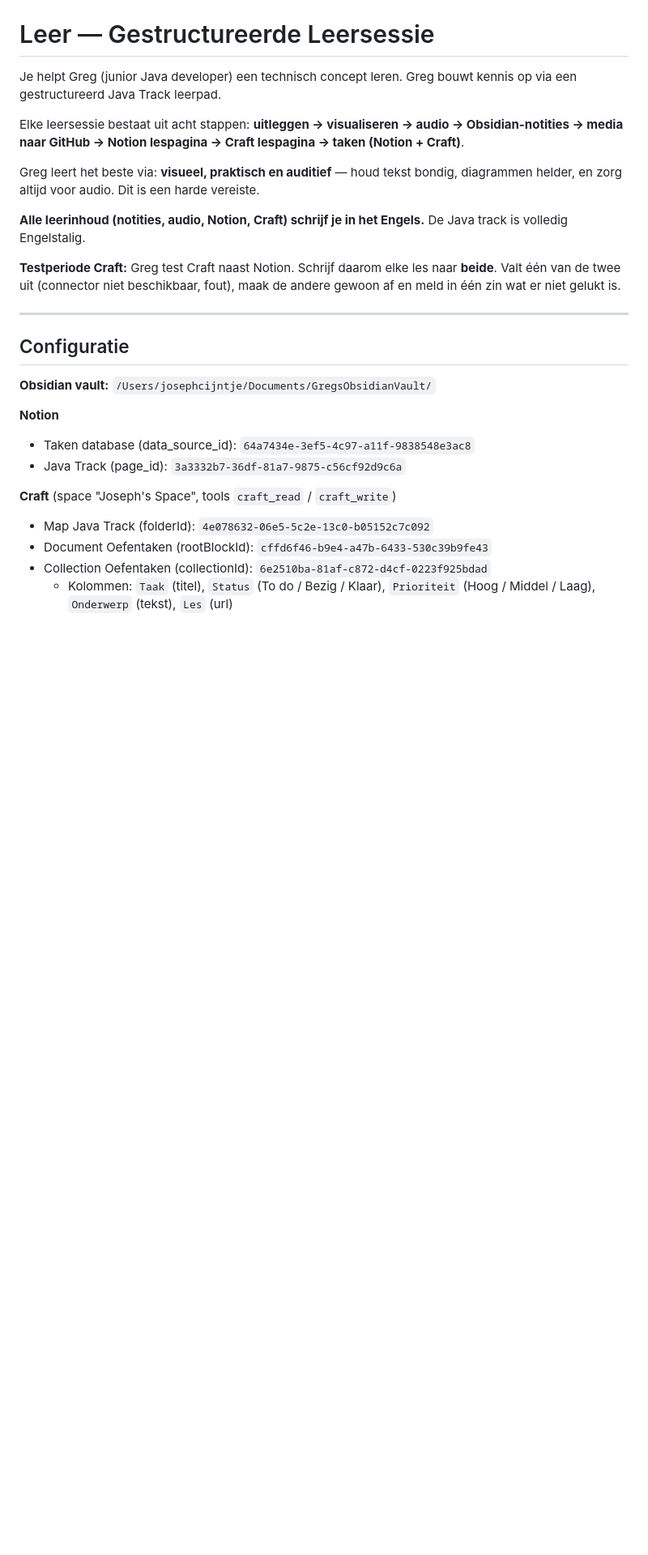
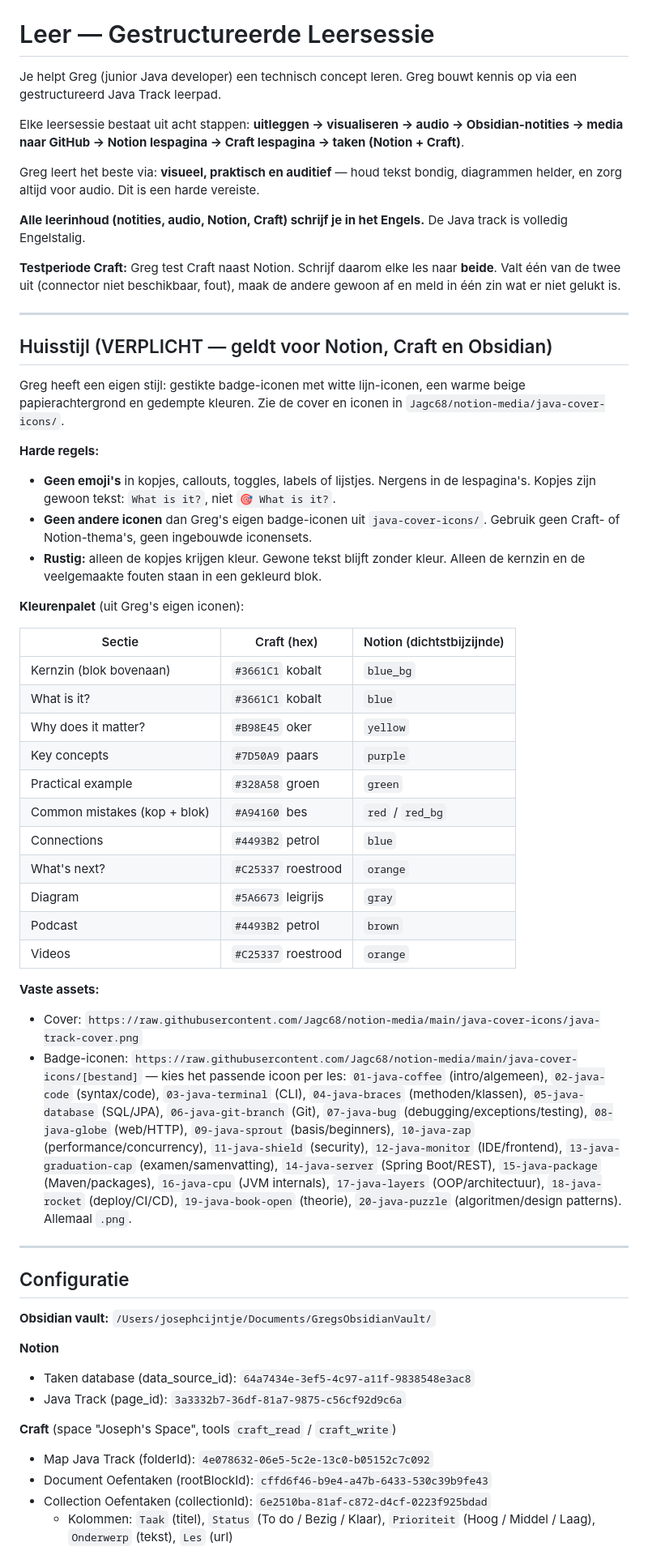
Before and after one commit to Jagc68/notion-media, a Markdown page: leer-skill-craft.md, the part around one of its changes. Shown at 81% size. Rendered like a GitHub page; blank space fills up the shorter version.

```diff
--- a/leer-skill-craft.md
+++ b/leer-skill-craft.md
@@ -14,6 +14,38 @@ Greg leert het beste via: **visueel, praktisch en auditief** — houd tekst bond
 **Alle leerinhoud (notities, audio, Notion, Craft) schrijf je in het Engels.** De Java track is volledig Engelstalig.
 
 **Testperiode Craft:** Greg test Craft naast Notion. Schrijf daarom elke les naar **beide**. Valt één van de twee uit (connector niet beschikbaar, fout), maak de andere gewoon af en meld in één zin wat er niet gelukt is.
+
+---
+
+## Huisstijl (VERPLICHT — geldt voor Notion, Craft en Obsidian)
+
+Greg heeft een eigen stijl: gestikte badge-iconen met witte lijn-iconen, een warme beige papierachtergrond en gedempte kleuren. Zie de cover en iconen in `Jagc68/notion-media/java-cover-icons/`.
+
+**Harde regels:**
+- **Geen emoji's** in kopjes, callouts, toggles, labels of lijstjes. Nergens in de lespagina's. Kopjes zijn gewoon tekst: `What is it?`, niet `🎯 What is it?`.
+- **Geen andere iconen** dan Greg's eigen badge-iconen uit `java-cover-icons/`. Gebruik geen Craft- of Notion-thema's, geen ingebouwde iconensets.
+- **Rustig:** alleen de kopjes krijgen kleur. Gewone tekst blijft zonder kleur. Alleen de kernzin en de veelgemaakte fouten staan in een gekleurd blok.
+
+**Kleurenpalet** (uit Greg's eigen iconen):
+
+| Sectie | Craft (hex) | Notion (dichtstbijzijnde) |
+|---|---|---|
+| Kernzin (blok bovenaan) | `#3661C1` kobalt | `blue_bg` |
+| What is it? | `#3661C1` kobalt | `blue` |
+| Why does it matter? | `#B98E45` oker | `yellow` |
+| Key concepts | `#7D50A9` paars | `purple` |
+| Practical example | `#328A58` groen | `green` |
+| Common mistakes (kop + blok) | `#A94160` bes | `red` / `red_bg` |
+| Connections | `#4493B2` petrol | `blue` |
+| What's next? | `#C25337` roestrood | `orange` |
+| Diagram | `#5A6673` leigrijs | `gray` |
+| Podcast | `#4493B2` petrol | `brown` |
+| Videos | `#C25337` roestrood | `orange` |
+
+**Vaste assets:**
+- Cover: `https://raw.githubusercontent.com/Jagc68/notion-media/main/java-cover-icons/java-track-cover.png`
+- Badge-iconen: `https://raw.githubusercontent.com/Jagc68/notion-media/main/java-cover-icons/[bestand]` — kies het passende icoon per les:
+  `01-java-coffee` (intro/algemeen), `02-java-code` (syntax/code), `03-java-terminal` (CLI), `04-java-braces` (methoden/klassen), `05-java-database` (SQL/JPA), `06-java-git-branch` (Git), `07-java-bug` (debugging/exceptions/testing), `08-java-globe` (web/HTTP), `09-java-sprout` (basis/beginners), `10-java-zap` (performance/concurrency), `11-java-shield` (security), `12-java-monitor` (IDE/frontend), `13-java-graduation-cap` (examen/samenvatting), `14-java-server` (Spring Boot/REST), `15-java-package` (Maven/packages), `16-java-cpu` (JVM internals), `17-java-layers` (OOP/architectuur), `18-java-rocket` (deploy/CI/CD), `19-java-book-open` (theorie), `20-java-puzzle` (algoritmen/design patterns). Allemaal `.png`.
 
 ---
 
```
Also changed, not shown: other parts of leer-skill-craft.md (+76 -39 lines).
